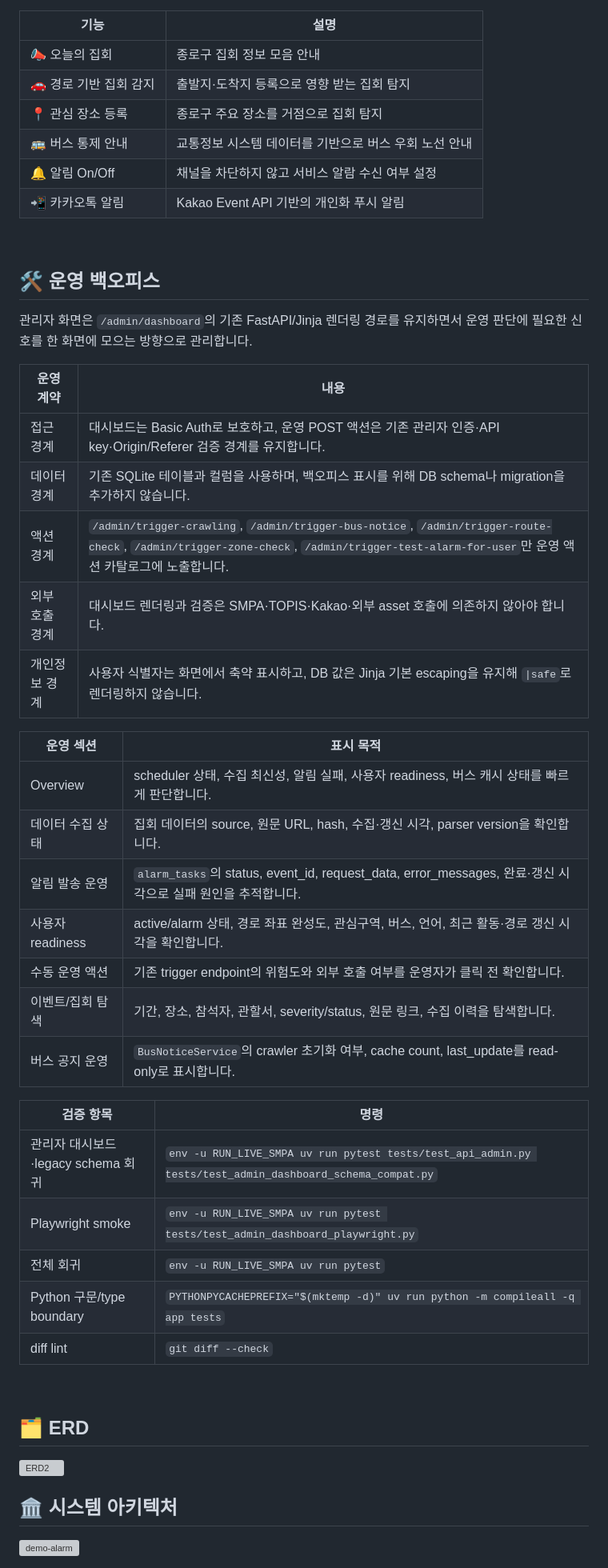
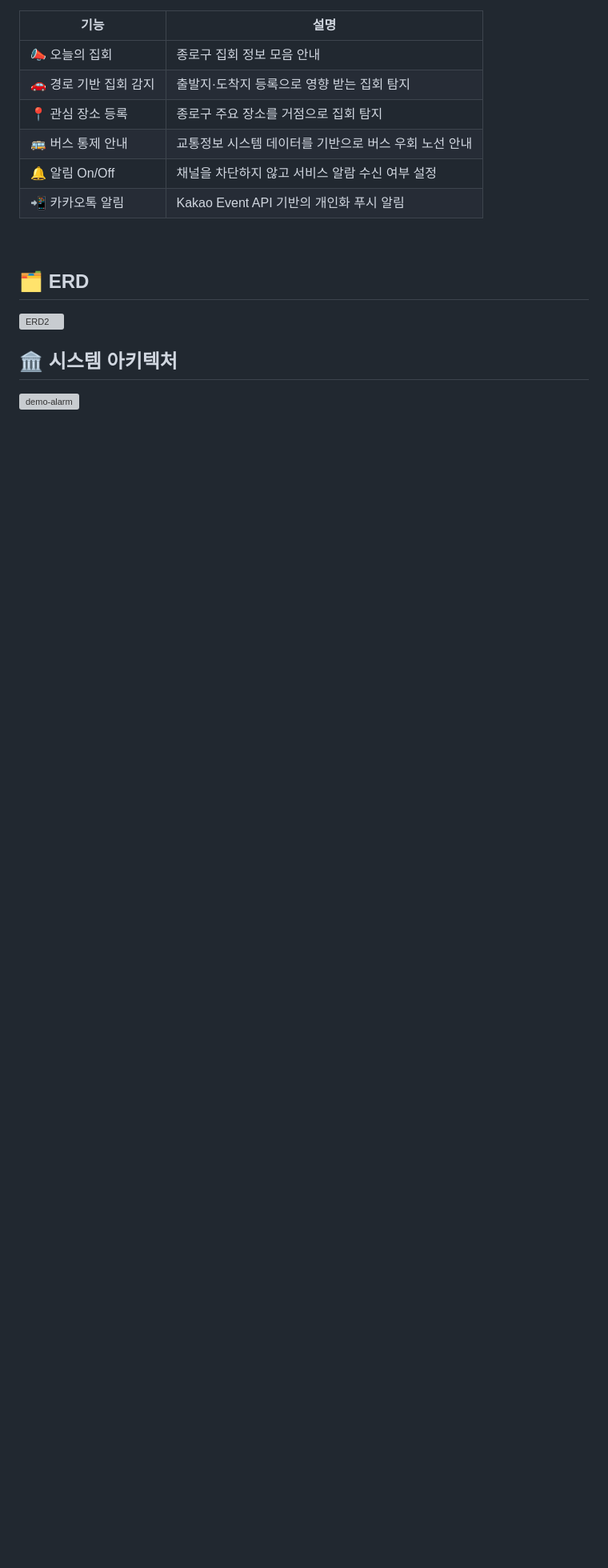
Before and after one commit to hoonly01/kt-demo-alarm, a Markdown page: README.md, the part around one of its changes. Shown at 80% size. GitHub-like rendering; blank space fills up the shorter version; grey boxes are pictures that could not be loaded.

```diff
--- a/README.md
+++ b/README.md
@@ -74,42 +73,9 @@ KT디지털인재장학생 지역사회 문제해결 프로젝트 - 종로구
 
 <br />
 
-<a id="admin-backoffice"></a>
-## 🛠️ 운영 백오피스
-관리자 화면은 `/admin/dashboard`의 기존 FastAPI/Jinja 렌더링 경로를 유지하면서 운영 판단에 필요한 신호를 한 화면에 모으는 방향으로 관리합니다.
-
-| 운영 계약 | 내용 |
-|---|---|
-| 접근 경계 | 대시보드는 Basic Auth로 보호하고, 운영 POST 액션은 기존 관리자 인증·API key·Origin/Referer 검증 경계를 유지합니다. |
-| 데이터 경계 | 기존 SQLite 테이블과 컬럼을 사용하며, 백오피스 표시를 위해 DB schema나 migration을 추가하지 않습니다. |
-| 액션 경계 | `/admin/trigger-crawling`, `/admin/trigger-bus-notice`, `/admin/trigger-route-check`, `/admin/trigger-zone-check`, `/admin/trigger-test-alarm-for-user`만 운영 액션 카탈로그에 노출합니다. |
-| 외부 호출 경계 | 대시보드 렌더링과 검증은 SMPA·TOPIS·Kakao·외부 asset 호출에 의존하지 않아야 합니다. |
-| 개인정보 경계 | 사용자 식별자는 화면에서 축약 표시하고, DB 값은 Jinja 기본 escaping을 유지해 `\|safe`로 렌더링하지 않습니다. |
-
-| 운영 섹션 | 표시 목적 |
-|---|---|
-| Overview | scheduler 상태, 수집 최신성, 알림 실패, 사용자 readiness, 버스 캐시 상태를 빠르게 판단합니다. |
-| 데이터 수집 상태 | 집회 데이터의 source, 원문 URL, hash, 수집·갱신 시각, parser version을 확인합니다. |
-| 알림 발송 운영 | `alarm_tasks`의 status, event_id, request_data, error_messages, 완료·갱신 시각으로 실패 원인을 추적합니다. |
-| 사용자 readiness | active/alarm 상태, 경로 좌표 완성도, 관심구역, 버스, 언어, 최근 활동·경로 갱신 시각을 확인합니다. |
-| 수동 운영 액션 | 기존 trigger endpoint의 위험도와 외부 호출 여부를 운영자가 클릭 전 확인합니다. |
-| 이벤트/집회 탐색 | 기간, 장소, 참석자, 관할서, severity/status, 원문 링크, 수집 이력을 탐색합니다. |
-| 버스 공지 운영 | `BusNoticeService`의 crawler 초기화 여부, cache count, last_update를 read-only로 표시합니다. |
-
-| 검증 항목 | 명령 |
-|---|---|
-| 관리자 대시보드·legacy schema 회귀 | `env -u RUN_LIVE_SMPA uv run pytest tests/test_api_admin.py tests/test_admin_dashboard_schema_compat.py` |
-| Playwright smoke | `env -u RUN_LIVE_SMPA uv run pytest tests/test_admin_dashboard_playwright.py` |
-| 전체 회귀 | `env -u RUN_LIVE_SMPA uv run pytest` |
-| Python 구문/type boundary | `PYTHONPYCACHEPREFIX="$(mktemp -d)" uv run python -m compileall -q app tests` |
-| diff lint | `git diff --check` |
-
-<br />
-
 <a id="erd"></a>
 ## 🗂 ERD
 <img width="2304" height="1750" alt="ERD2" src="https://github.com/user-attachments/assets/5fc428d1-3b0c-406f-adb5-99979d817a69" />
-
 
 <br />
 
```
Also changed, not shown: other parts of README.md (+0 -1 lines).
